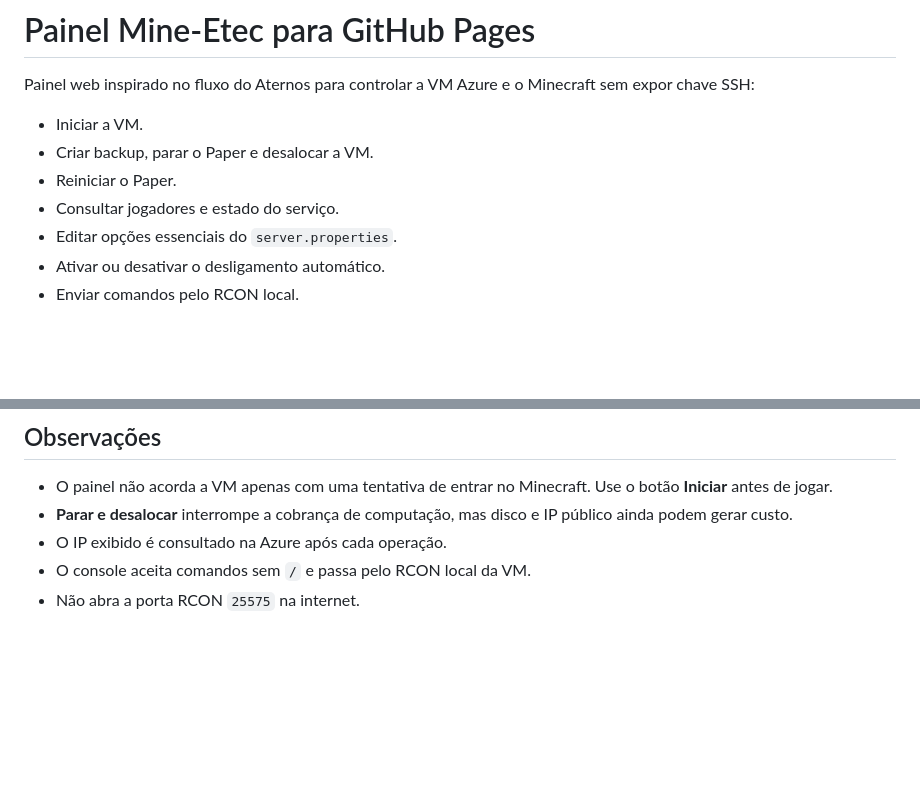
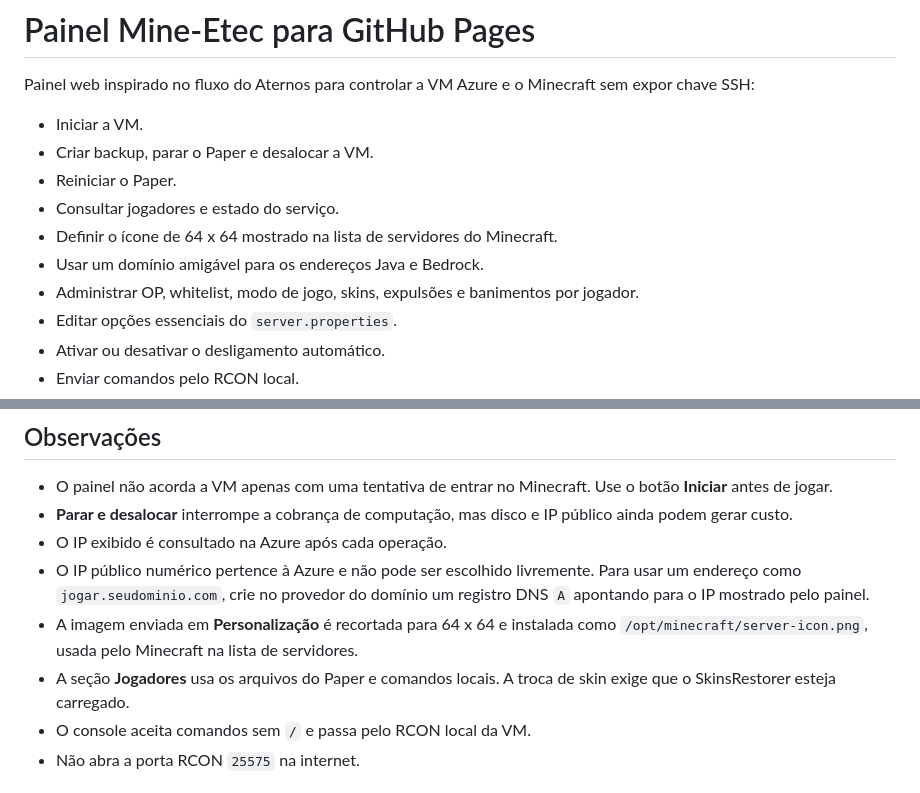
Before and after one commit to AndreMontz/minecraft-azure-panel, a Markdown page: README.md, 2 parts joined by grey strips. GitHub-like rendering; blank space fills up the shorter version.

Commit message:
Atualiza painel: README.md

```diff
--- a/README.md
+++ b/README.md
@@ -7,6 +7,9 @@ Minecraft sem expor chave SSH:
 - Criar backup, parar o Paper e desalocar a VM.
 - Reiniciar o Paper.
 - Consultar jogadores e estado do serviço.
+- Definir o ícone de 64 x 64 mostrado na lista de servidores do Minecraft.
+- Usar um domínio amigável para os endereços Java e Bedrock.
+- Administrar OP, whitelist, modo de jogo, skins, expulsões e banimentos por jogador.
 - Editar opções essenciais do `server.properties`.
 - Ativar ou desativar o desligamento automático.
 - Enviar comandos pelo RCON local.
@@ -105,6 +108,14 @@ repositório e criar seu próprio token.
 - **Parar e desalocar** interrompe a cobrança de computação, mas disco e IP
   público ainda podem gerar custo.
 - O IP exibido é consultado na Azure após cada operação.
+- O IP público numérico pertence à Azure e não pode ser escolhido livremente.
+  Para usar um endereço como `jogar.seudominio.com`, crie no provedor do
+  domínio um registro DNS `A` apontando para o IP mostrado pelo painel.
+- A imagem enviada em **Personalização** é recortada para 64 x 64 e instalada
+  como `/opt/minecraft/server-icon.png`, usada pelo Minecraft na lista de
+  servidores.
+- A seção **Jogadores** usa os arquivos do Paper e comandos locais. A troca de
+  skin exige que o SkinsRestorer esteja carregado.
 - O console aceita comandos sem `/` e passa pelo RCON local da VM.
 - Não abra a porta RCON `25575` na internet.
 
```
